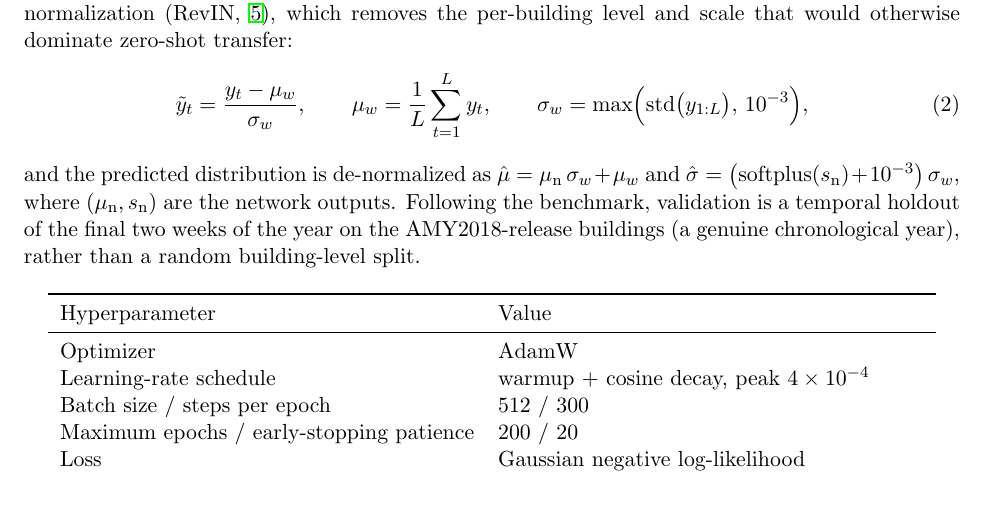
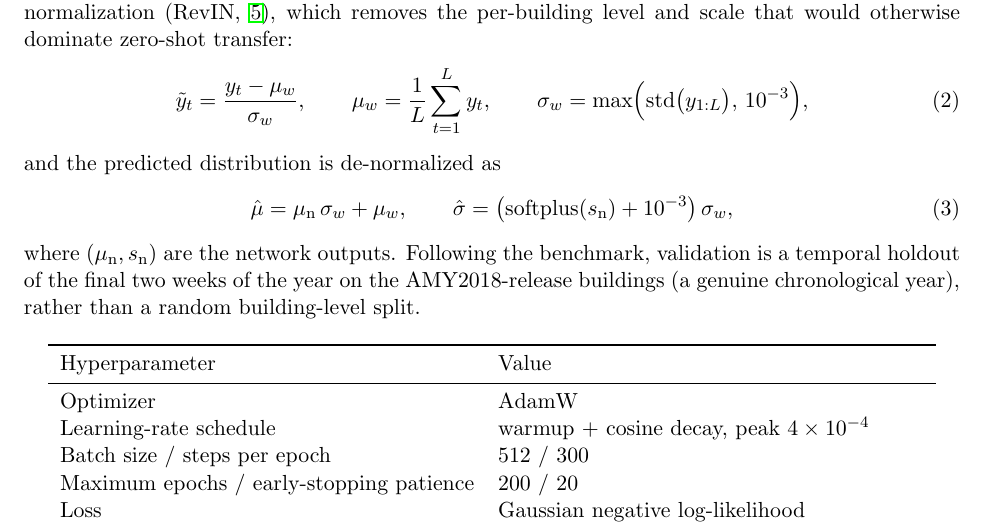
Before and after one commit to nm-quan/Building-Bench-Future-Works, a LaTeX paper (paper/main.tex): part of page 5 of 13, cut so that both start at the same text, the shorter picture padded with empty space. Compiled offline with pdfLaTeX.

Commit message:
Display the RevIN de-normalization as its own numbered equation
Move the inline mu-hat/sigma-hat de-normalization math onto its own line as
eq:denorm, consistent with the other equations.

Co-Authored-By: Claude Opus 4.8 <noreply@anthropic.com>
Claude-Session: https://claude.ai/code/session_01JeojidjBbbwpd8tVmsr1qD

```diff
--- a/paper/main.tex
+++ b/paper/main.tex
@@ -202,8 +202,11 @@ per-building level and scale that would otherwise dominate zero-shot transfer:
 \label{eq:revin}
 \end{equation}
 and the predicted distribution is de-normalized as
-$\hat{\mu}=\mu_{\mathrm n}\,\sigma_w+\mu_w$ and
-$\hat{\sigma}=\big(\mathrm{softplus}(s_{\mathrm n})+10^{-3}\big)\,\sigma_w$,
+\begin{equation}
+\hat{\mu}=\mu_{\mathrm n}\,\sigma_w+\mu_w,\qquad
+\hat{\sigma}=\big(\mathrm{softplus}(s_{\mathrm n})+10^{-3}\big)\,\sigma_w,
+\label{eq:denorm}
+\end{equation}
 where $(\mu_{\mathrm n},s_{\mathrm n})$ are the network outputs. Following the
 benchmark, validation is a temporal holdout of the final two weeks of the year on
 the AMY2018-release buildings (a genuine chronological year), rather than a
```
